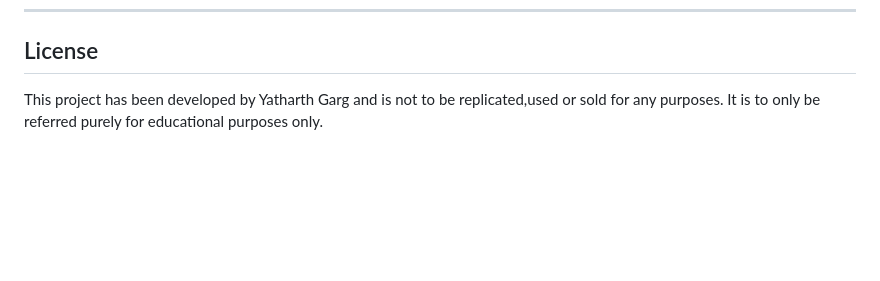
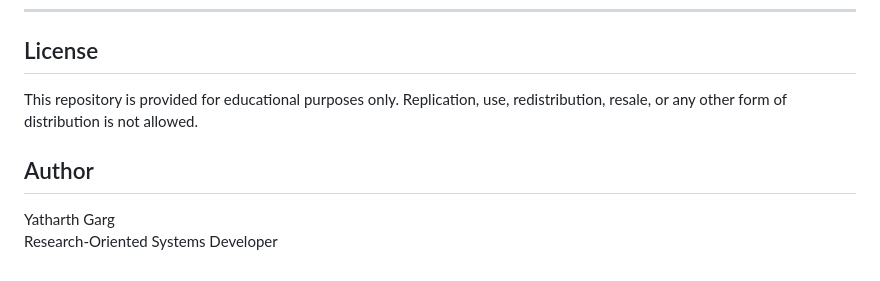
Before and after one commit to Yatharthg12/FirePBD-Engine, a Markdown page: README.md, the part around one of its changes. Rendered like a GitHub page; blank space fills up the shorter version.

```diff
--- a/README.md
+++ b/README.md
@@ -371,4 +371,9 @@ When contributing, keep changes aligned with the existing architecture and add t
 
 ## License
 
-This project has been developed by Yatharth Garg and is not to be replicated,used or sold for any purposes. It is to only be referred purely for educational purposes only.
+This repository is provided for educational purposes only. Replication, use, redistribution, resale, or any other form of distribution is not allowed.
+
+## Author
+
+Yatharth Garg
+Research-Oriented Systems Developer
```
Also changed, not shown: other parts of README.md (+11 -11 lines).
